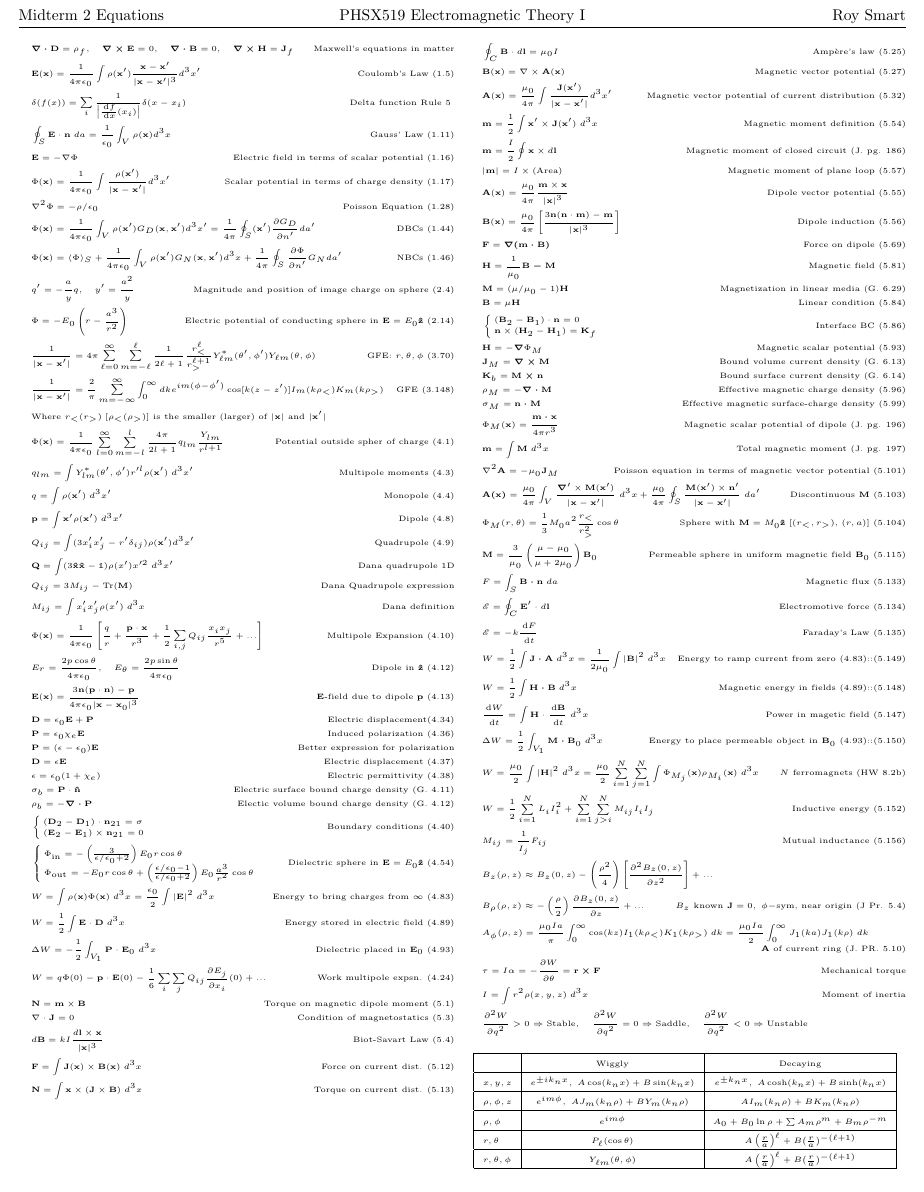
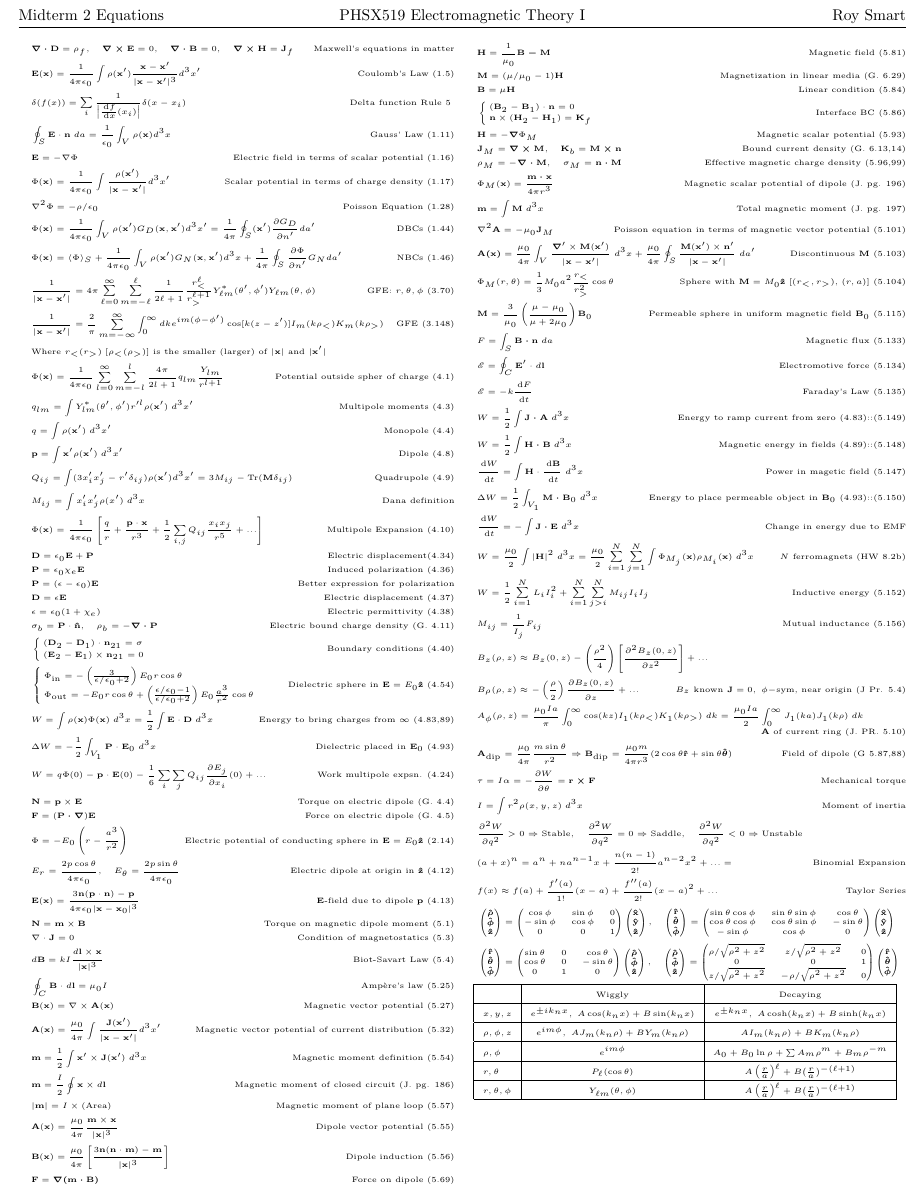
Before and after one commit to byrdie/PHSX519_Midterm2_Equations, a LaTeX document (PHSX519_Midterm2_Equations.tex): part of the page, cut so that both start at the same text. Compiled offline with pdfLaTeX.

Commit message:
adding more equations of course

```diff
--- a/PHSX519_Midterm2_Equations.tex
+++ b/PHSX519_Midterm2_Equations.tex
@@ -41,6 +41,8 @@
 \newcommand{\zhat}{\boldsymbol{\hat{\textbf{z}}}}
 \newcommand{\nhat}{\boldsymbol{\hat{\textbf{n}}}}
 \newcommand{\phihat}{\boldsymbol{\hat{\textbf{$\phi$}}}}
+\newcommand{\thetahat}{\boldsymbol{\hat{\textbf{$\theta$}}}}
+\newcommand{\rhohat}{\boldsymbol{\hat{\textbf{$\rho$}}}}
 
 \newcommand{\ve}[1]{\boldsymbol{\mathbf{#1}}}
 \newcommand{\vect}[1]{\boldsymbol{\mathbf{#1}}}
@@ -109,8 +111,6 @@
 		& \nabla^2 \Phi = -\rho/\eo	\tag*{Poisson Equation (1.28)} \\
 		& \Phi(\vc{x}) = \K \int_V \rho(\vc{x}') G_D(\vc{x}, \vc{x}') d^3x' = \frac{1}{4 \pi} \oint_S(\vc{x}') \pder{G_D}{n'} da'	\tag*{DBCs (1.44)} \\
 		& \Phi(\vc{x}) = \langle\Phi\rangle_S + \K \int_V \rho(\vc{x}') G_N(\vc{x},\vc{x}') d^3x + \frac{1}{4 \pi} \oint_S \pder{\Phi}{n'} G_N da'	\tag*{NBCs (1.46)} \\
-		& q' = -\frac{a}{y} q, \quad y' = \frac{a^2}{y}		\tag*{Magnitude and position of image charge on sphere (2.4)} \\
-		& \Phi = -E_0 \left( r - \frac{a^3}{r^2} \right)	\tag*{Electric potential of conducting sphere in $\vect{E} = E_0 \zhat$ (2.14)} \\
 		& \frac{1}{|\vc{x} - \vc{x}'|} = 4 \pi \sum_{\ell = 0}^\infty \sum_{m = -\ell}^{\ell} \frac{1}{2 \ell +1} \frac{r_<^\ell}{r_>^{\ell +1}} Y_{\ell m}^*(\theta', \phi') Y_{\ell m}(\theta,\phi)	\tag*{GFE: $r,\theta,\phi$ (3.70)} \\
 		& \frac{1}{|\ve{x} - \ve{x}'|} = \frac{2}{\pi} \sum_{m=-\infty}^{\infty} \int_0^\infty dk e^{im(\phi - \phi')} \cos[k(z-z')] I_m(k\rho_<) K_m(k \rho_>) \tag*{GFE (3.148)} \\
 		&\text{Where $r_< (r_>) \; [\rho_< (\rho_>)]$ is the smaller (larger) of $|\vc{x}|$ and $|\vc{x}'|$} \\
@@ -118,20 +118,15 @@
 		& q_{lm} = \int Y_{lm}^*(\theta', \phi') r'^l \rho(\ve{x}') \; d^3  x' \tag*{Multipole moments (4.3)} \\
 		& q = \int \rho(\vect{x}') \; d^3x'	\tag*{Monopole (4.4)} \\
 		& \vect{p} = \int \vect{x}' \rho(\vect{x}') \; d^3x'	\tag*{Dipole (4.8)} \\
-		& Q_{ij} = \int (3 x_i' x_j'- r' \delta_{ij})\rho(\vect{x}') d^3x'		\tag*{Quadrupole (4.9)} \\
-		& \vect{Q} = \int (3 \xhat \xhat - \mathbb{1})  \rho(x') x'^2 \; d^3 x' \tag*{Dana quadrupole 1D} \\
-		& Q_{ij} = 3 M_{ij} - \text{Tr}(\vect{M}) \tag*{Dana Quadrupole expression} \\
+		& Q_{ij} = \int (3 x_i' x_j'- r' \delta_{ij})\rho(\vect{x}') d^3x' = 3 M_{ij} - \text{Tr}(\vect{M} \delta_{ij})		\tag*{Quadrupole (4.9)} \\
 		& M_{ij} = \int x_i' x_j' \rho(x') \; d^3 x \tag*{Dana definition} \\
 		&\Phi(\vect{x}) = \K \left[ \frac{q}{r} + \frac{ \vect{p} \cdot \vect{x}}{r^3} + \frac{1}{2} \sum_{i,j} Q_{ij} \frac{x_i x_j}{r^5} + ... \right] \tag*{Multipole Expansion (4.10)} \\
-		& E_r=\frac{2 p \cos \theta}{4 \pi \eo}, \quad E_\theta=\frac{2 p \sin \theta}{4 \pi \eo} \tag*{Dipole in $\zhat$ (4.12)} \\
-		& \vect{E}(\vect{x}) = \frac{3 \vect{n}(\vect{p} \cdot \vect{n}) - \vect{p}}{4 \pi \eo |\vect{x} - \vect{x}_0|^3} \tag*{$\vect{E}$-field due to dipole $\vect{p}$ (4.13)} \\
 		& \vect{D} = \eo \vect{E} + \vect{P} \tag*{Electric displacement(4.34)} \\
 		& \vect{P} = \eo \chi_e \vect{E} \tag*{Induced polarization (4.36)} \\
 		& \ve{P} = (\epsilon - \eo) \ve{E} \tag*{Better expression for polarization} \\
 		& \vect{D} = \epsilon \vect{E} \tag*{Electric displacement (4.37)} \\
 		& \epsilon = \eo (1 + \chi_e) \tag*{Electric permittivity (4.38)} \\
-		& \sigma_b = \ve{P} \cdot \nhat \tag*{Electric surface bound charge density (G. 4.11)} \\
-		& \rho_b = - \ve{\nabla \cdot P} \tag*{Electic volume bound charge density (G. 4.12)} \\
+		& \sigma_b = \ve{P} \cdot \nhat, \quad \rho_b = - \ve{\nabla \cdot P} \tag*{Electric bound charge density (G. 4.11)} \\
 		& \begin{cases}
 			(\vect{D}_2 - \vect{D}_1) \cdot \vect{n}_{21} = \sigma \\
 			(\vect{E}_2 - \vect{E}_1) \times \vect{n}_{21} = 0 \\
@@ -140,21 +135,17 @@
 			\Phi_{\text{in}} = - \left( \frac{3}{\epsilon/\eo + 2} \right) E_0 r \cos \theta \\
 			\Phi_{\text{out}} = - E_0 r \cos \theta + \left( \frac{\epsilon/\eo - 1}{\epsilon/\eo + 2} \right) E_0 \frac{a^3}{r^2} \cos \theta
 		\end{cases} \tag*{Dielectric sphere in $\vect{E} = E_0 \zhat$ (4.54)} \\
-		& W = \int \rho(\vect{x}) \Phi(\vect{x})\; d^3x = \frac{\eo}{2} \int |\ve{E}|^2 \; d^3 x\tag*{Energy to bring charges from $\infty$ (4.83)} \\
-		& W = \frac{1}{2} \int \vect{E} \cdot \vect{D} \; d^3x \tag*{Energy stored in electric field (4.89)} \\
+		& W = \int \rho(\vect{x}) \Phi(\vect{x})\; d^3x = \frac{1}{2} \int \vect{E} \cdot \vect{D} \; d^3x \tag*{Energy to bring charges from $\infty$ (4.83,89)} \\
 		& \Delta W = - \frac{1}{2} \int_{V_1} \vect{P} \cdot \vect{E}_0 \; d^3 x \tag*{Dielectric placed in $\vect{E}_0$ (4.93)} \\
 		& W = q \Phi(0) - \vect{p} \cdot \vect{E}(0) - \frac{1}{6} \sum_i \sum_j Q_{ij} \pder{E_j}{x_i}(0) + ... \tag*{Work multipole expsn. (4.24)} \\
+		&\ve{N} = \ve{p} \times \ve{E} \tag*{Torque on electric dipole (G. 4.4)} \\
+		& \ve{F} = (\ve{P \cdot \nabla}) \ve{E} \tag*{Force on electric dipole (G. 4.5)} \\
+		& \Phi = -E_0 \left( r - \frac{a^3}{r^2} \right)	\tag*{Electric potential of conducting sphere in $\vect{E} = E_0 \zhat$ (2.14)} \\
+		& E_r=\frac{2 p \cos \theta}{4 \pi \eo}, \quad E_\theta=\frac{2 p \sin \theta}{4 \pi \eo} \tag*{Electric dipole at origin in $\zhat$ (4.12)} \\
+		& \vect{E}(\vect{x}) = \frac{3 \vect{n}(\vect{p} \cdot \vect{n}) - \vect{p}}{4 \pi \eo |\vect{x} - \vect{x}_0|^3} \tag*{$\vect{E}$-field due to dipole $\vect{p}$ (4.13)} \\
 		& \vect{N} = \vect{m} \times \vect{B} \tag*{Torque on magnetic dipole moment (5.1)} \\
 		& \nabla \cdot \vect{J} = 0 \tag*{Condition of magnetostatics (5.3)} \\
 		& d \vect{B} = k I \frac{d \vect{l} \times \vect{x}}{|\vect{x}|^3} \tag*{Biot-Savart Law (5.4)} \\
-		& \vect{F} = \int \vect{J}(\vect{x}) \times \vect{B}(\vect{x}) \; d^3 x \tag*{Force on current dist. (5.12)} \\
-		& \vect{N} = \int \vect{x} \times (\vect{J} \times \vect{B}) \; d^3 x \tag*{Torque on current dist. (5.13)} \\
-	\end{align*}
-	\setlength{\abovedisplayskip}{-25pt}
-	\setlength{\belowdisplayskip}{0pt}
-	\setlength{\abovedisplayshortskip}{0pt}
-	\setlength{\belowdisplayshortskip}{0pt}
-	\begin{align*}
 		& \oint_C \vect{B} \cdot d \vect{l} = \mu_0 I \tag*{Amp\`ere's law (5.25)}\\
 		& \vect{B}(\vect{x}) = \nabla \times \vect{A}(\vect{x}) \tag*{Magnetic vector potential (5.27)} \\
 		& \vect{A}(\vect{x}) = \frac{\mu_0}{4 \pi} \int \frac{\vect{J}(\vect{x}')}{|\vect{x}-\vect{x}'|} d^3 x' \tag*{Magnetic vector potential of current distribution (5.32)} \\
@@ -164,6 +155,12 @@
 		& \vect{A}(\vect{x}) = \frac{\mu_0}{4 \pi} \frac{\vect{m} \times \vect{x}}{|\vect{x}|^3} \tag*{Dipole vector potential (5.55)} \\
 		& \vect{B}(\vect{x}) = \frac{\mu_0}{4 \pi} \left[ \frac{3 \vect{n}(\vect{n} \cdot \vect{m}) - \vect{m}}{|\vect{x}|^3} \right]\tag*{Dipole induction (5.56)}\\
 		& \vect{F} = \vect{\nabla(m \cdot B)} \tag*{Force on dipole (5.69)} \\
+	\end{align*}
+	\setlength{\abovedisplayskip}{-25pt}
+	\setlength{\belowdisplayskip}{0pt}
+	\setlength{\abovedisplayshortskip}{0pt}
+	\setlength{\belowdisplayshortskip}{0pt}
+	\begin{align*}
 		& \vect{H} = \frac{1}{\mu_0} \vect{B - M} \tag*{Magnetic field (5.81)} \\
 		& \ve{M} = (\mu / \mu_0 - 1) \ve{H} \tag*{Magnetization in linear media (G. 6.29)} \\
 		& \vect{B} = \mu \vect{H} \tag*{Linear condition (5.84)} \\
@@ -172,10 +169,8 @@
 			\vect{n} \times (\vect{H}_2 - \vect{H}_1) = \vect{K}_f \\
 		\end{cases} \tag*{Interface BC (5.86)} \\
 		& \vect{H} = -\vect{\nabla} \Phi_M \tag*{Magnetic scalar potential (5.93)} \\
-		& \vect{J}_M = \vect{\nabla \times M} \tag*{Bound volume current density (G. 6.13)} \\
-		& \vect{K}_b = \vect{M \times n} \tag*{Bound surface current density (G. 6.14)} \\
-		& \rho_M = - \vect{\nabla \cdot M} \tag*{Effective magnetic charge density (5.96)} \\
-		& \sigma_M = \vect{n \cdot M} \tag*{Effective magnetic surface-charge density (5.99)} \\
+		& \vect{J}_M = \vect{\nabla \times M}, \quad \vect{K}_b = \vect{M \times n}  \tag*{Bound current density (G. 6.13,14)} \\
+		& \rho_M = - \vect{\nabla \cdot M}, \quad \sigma_M = \vect{n \cdot M} \tag*{Effective magnetic charge density (5.96,99)} \\
 		& \Phi_M(\vect{x}) = \frac{\vect{m \cdot x}}{4 \pi r^3} \tag*{Magnetic scalar potential of dipole (J. pg. 196)} \\
 		& \ve{m} = \int \ve{M} \; d^3 x \tag*{Total magnetic moment (J. pg. 197)} \\
 		& \nabla^2 \vect{A} = -\mu_0 \vect{J}_M \tag*{Poisson equation in terms of magnetic vector potential (5.101)} \\
@@ -185,19 +180,83 @@
 		& F = \int_S \vect{B \cdot n} \; da \tag*{Magnetic flux (5.133)} \\
 		& \mathscr{E} = \oint_C \vect{E}' \cdot d \vect{l} \tag*{Electromotive force (5.134)} \\
 		& \mathscr{E} = -k \tder{F}{t} \tag*{Faraday's Law (5.135)} \\
-		& W = \frac{1}{2} \int \vect{J \cdot A} \; d^3 x = \frac{1}{2 \mu_0} \int |\ve{B}|^2 \; d^3 x \tag*{Energy to ramp current from zero (4.83)::(5.149)} \\
+		& W = \frac{1}{2} \int \vect{J \cdot A} \; d^3 x  \tag*{Energy to ramp current from zero (4.83)::(5.149)} \\
 		& W = \frac{1}{2} \int \vect{H \cdot B} \; d^3 x \tag*{Magnetic energy in fields (4.89)::(5.148)} \\
 		& \tder{W}{t} = \int \ve{H} \cdot \tder{\ve{B}}{t} \; d^3 x \tag*{Power in magetic field (5.147)} \\
 		& \Delta W = \frac{1}{2} \int_{V_1} \vect{M \cdot B}_0 \; d^3 x \tag*{Energy to place permeable object in $\ve{B}_0$ (4.93)::(5.150)} \\
+		& \tder{W}{t} = - \int \ve{J \cdot E} \; d^3 x \tag*{Change in energy due to EMF} \\
 		& W = \frac{\mu_0}{2} \int |\ve{H}|^2 \; d^3 x = \frac{\mu_0}{2} \sum_{i=1}^{N} \sum_{j=1}^{N} \int \Phi_{M_j}(\ve{x}) \rho_{M_i}(\ve{x}) \; d^3 x \tag*{$N$ ferromagnets (HW 8.2b)} \\
 		& W = \frac{1}{2} \sum_{i=1}^N L_i I_i^2 + \sum_{i=1}^N \sum_{j>i}^N M_{ij} I_i I_j \tag*{Inductive energy (5.152)} \\
 		& M_{ij} = \frac{1}{I_j} F_{ij} \tag*{Mutual inductance (5.156)} \\
 		& B_z(\rho, z) \approx B_z(0,z) - \left( \frac{\rho^2}{4} \right) \left[ \dpder{B_z(0,z)}{z} \right] + ... \\
 		& B_\rho (\rho, z) \approx - \left( \frac{\rho}{2} \right) \pder{B_z(0,z)}{z} + ... \tag*{$B_z$ known $\ve{J} = 0, \; \phi-$sym, near origin (J Pr. 5.4)} \\
 		& A_\phi(\rho,z) = \frac{\mu_0 I a}{\pi} \int_0^\infty \cos(kz) I_1 (k \rho_<) K_1(k \rho_>) \; dk = \frac{\mu_0 I a}{2} \int_0^\infty J_1 (ka) J_1 (k \rho) \; dk \tag*{$\ve{A}$ of current ring (J. PR. 5.10)} \\
+		&\ve{A}_{\text{dip}} = \frac{\mu_0}{4 \pi} \frac{m \sin \theta}{r^2} \Rightarrow \ve{B}_{\text{dip}} = \frac{\mu_0 m}{4 \pi r^3}(2 \cos \theta \rhat + \sin \theta \thetahat) \tag*{Field of dipole (G 5.87,88)} \\
 		& \tau = I \alpha = - \pder{W}{\theta} = \vect{r \times F} \tag*{Mechanical torque}\\
 		& I = \int r^2 \rho(x,y,z) \; d^3 x \tag*{Moment of inertia} \\
 		& \dpder{W}{q} > 0 \Rightarrow \text{Stable}, \quad \dpder{W}{q} = 0 \Rightarrow \text{Saddle}, \quad \dpder{W}{q} < 0 \Rightarrow \text{Unstable} \\
+		& (a + x)^n = a^n + n a^{n-1} x + \frac{n (n-1)}{2!} a^{n-2} x^2 + ... =  \tag*{Binomial Expansion} \\
+		& f(x) \approx f(a) + \frac{f'(a)}{1!}(x-a) + \frac{f''(a)}{2!}(x-a)^2 + ...  \tag*{Taylor Series} \\
+ 		&\begin{pmatrix}
+			\rhohat \\
+			\phihat \\
+			\zhat
+ 		\end{pmatrix} =
+ 		\begin{pmatrix}
+ 			\cos \phi & \sin \phi & 0 \\
+ 			-\sin \phi & \cos \phi & 0 \\
+ 			0 & 0 & 1 \\
+ 		\end{pmatrix}
+ 		\begin{pmatrix}
+ 			\xhat \\
+ 			\yhat \\
+ 			\zhat \\
+ 		\end{pmatrix}, \quad
+ 		\begin{pmatrix}
+			\rhat \\
+			\thetahat \\
+			\phihat
+ 		\end{pmatrix} =
+ 		\begin{pmatrix}
+			\sin \theta \cos \phi & \sin \theta \sin \phi & \cos \theta\\
+			\cos \theta \cos \phi & \cos \theta \sin \phi & - \sin \theta \\
+			-\sin \phi & \cos \phi & 0
+ 		\end{pmatrix}
+ 		\begin{pmatrix}
+ 			\xhat \\
+ 			\yhat \\
+ 			\zhat \\
+ 		\end{pmatrix} \\
+ 		& \begin{pmatrix}
+ 			\rhat \\
+ 			\thetahat \\
+ 			\phihat \\
+ 		\end{pmatrix} =
+ 		\begin{pmatrix}
+ 			\sin \theta & 0 & \cos \theta \\
+ 			\cos \theta & 0 & -\sin \theta \\
+ 			0 & 1 & 0 \\
+ 		\end{pmatrix}
+ 		\begin{pmatrix}
+ 			\rhohat \\
+ 			\phihat \\
+ 			\zhat \\
+ 		\end{pmatrix}, \quad
+ 		\begin{pmatrix}
+			\rhohat \\
+			\phihat \\
+			\zhat
+ 		\end{pmatrix} =
+ 		\begin{pmatrix}
+ 			\rho / \sqrt{\rho^2 + z^2} & z / \sqrt{\rho^2 + z^2} & 0 \\
+ 			0 & 0 & 1 \\
+ 			z / \sqrt{\rho^2 + z^2} & - \rho /\sqrt{\rho^2 + z^2} & 0 \\
+ 		\end{pmatrix}
+ 		\begin{pmatrix}
+			\rhat \\
+			\thetahat \\
+			\phihat
+ 		\end{pmatrix}
  	\end{align*}
 	\renewcommand{\arraystretch}{2}
 	\begin{tabular}{| l | c | c |} \hline
```
Also changed, not shown: PHSX519_Midterm2_Equations.pdf, 2 other files.
